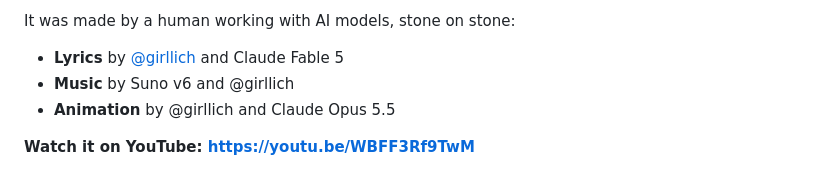
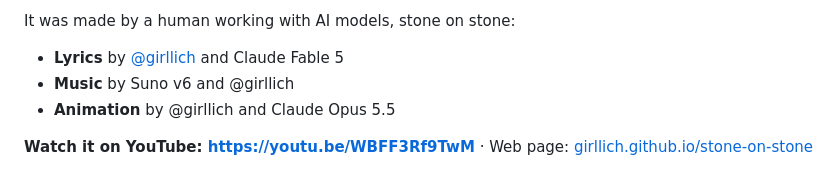
Before and after one commit to girllich/stone-on-stone, a Markdown page: README.md, the part around the change. GitHub-like rendering.

Commit message:
Link the Pages site from the README
Co-Authored-By: Claude Fable 5.1 <noreply@anthropic.com>

```diff
--- a/README.md
+++ b/README.md
@@ -10,7 +10,7 @@ It was made by a human working with AI models, stone on stone:
 - **Music** by Suno v6 and @girllich
 - **Animation** by @girllich and Claude Opus 5.5
 
-**Watch it on YouTube: [https://youtu.be/WBFF3Rf9TwM](https://youtu.be/WBFF3Rf9TwM)**
+**Watch it on YouTube: [https://youtu.be/WBFF3Rf9TwM](https://youtu.be/WBFF3Rf9TwM)** · Web page: [girllich.github.io/stone-on-stone](https://girllich.github.io/stone-on-stone/)
 
 ![The human (ochre) and the AI (light) shake hands among the stars](stills/06.jpg)
 
```
